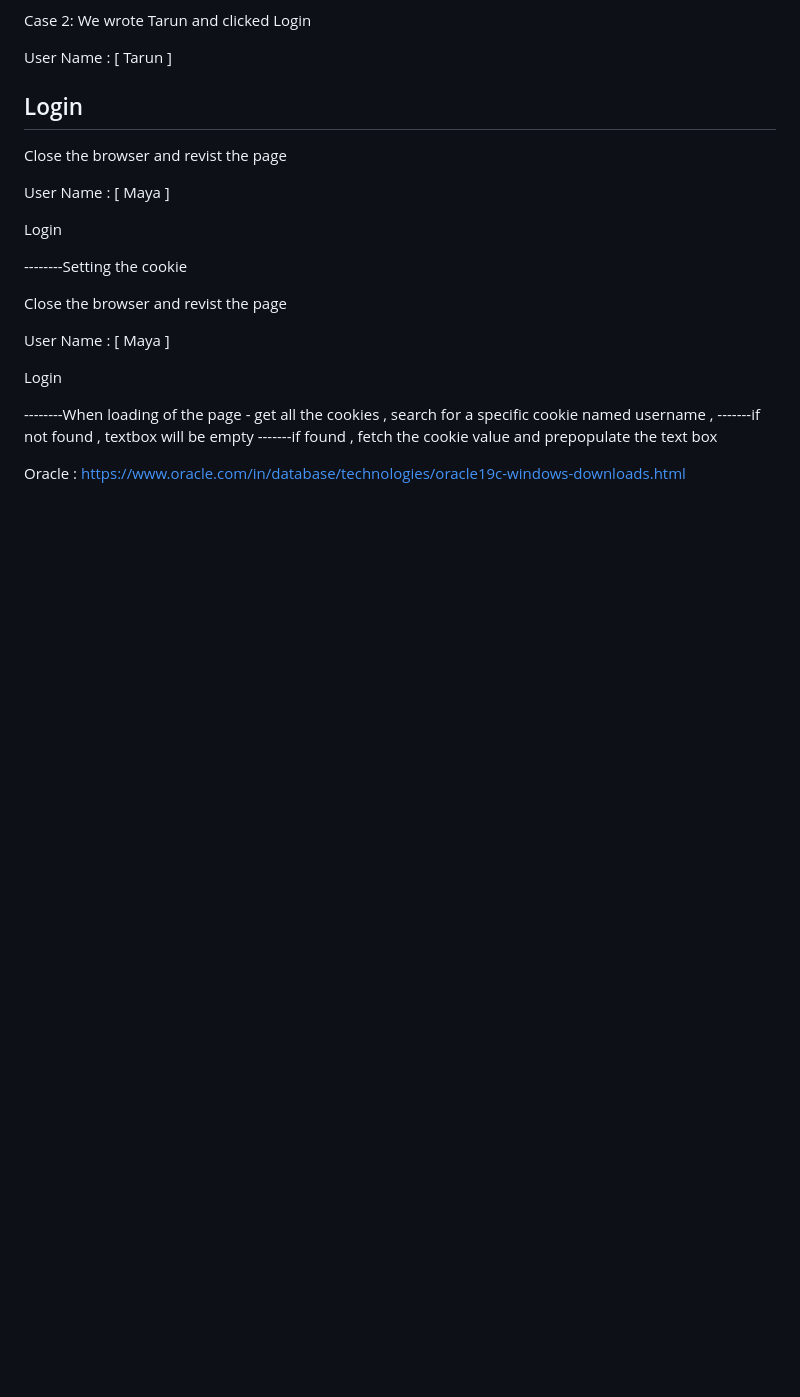
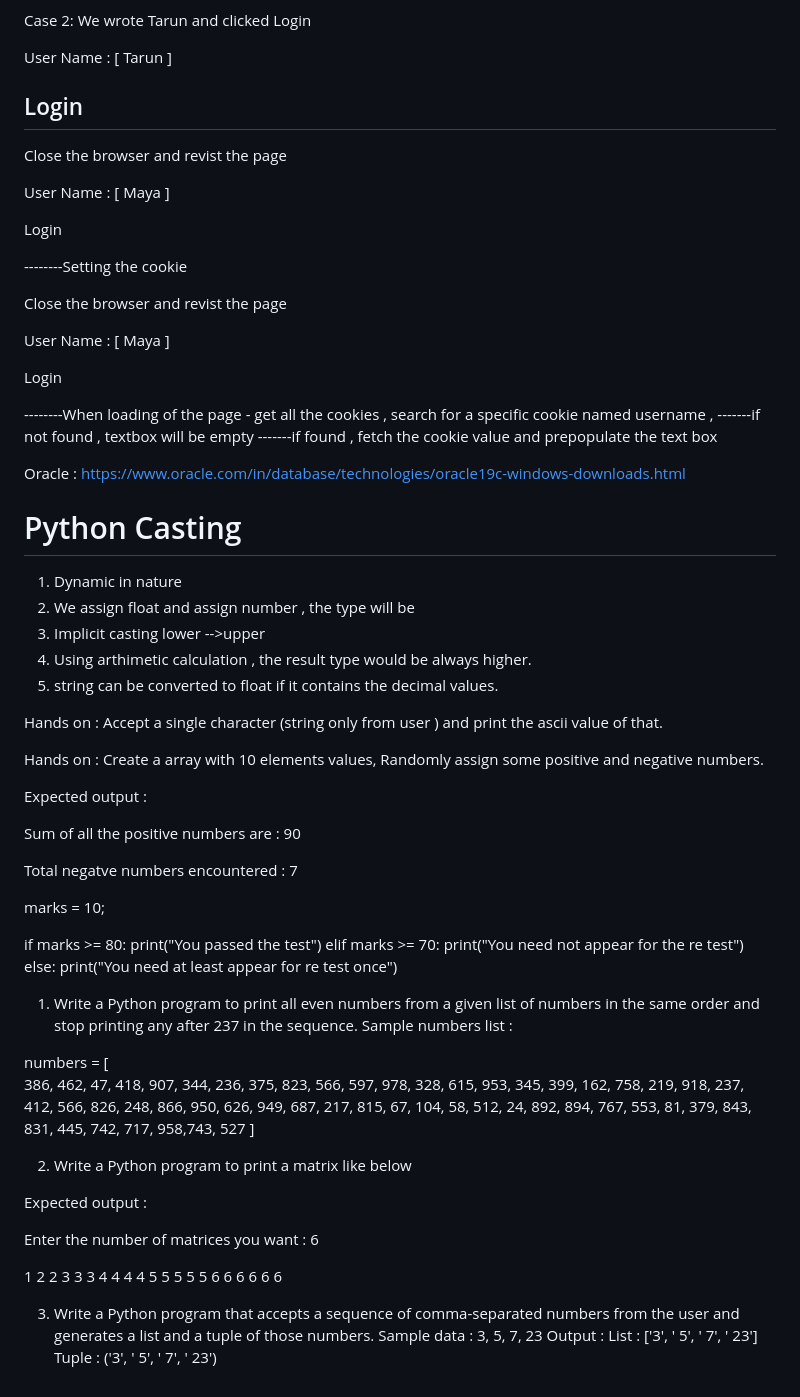
Before and after one commit to tufailahm/rakuten202401, a Markdown page: README.md, the part around the change. Drawn GitHub-style; blank space fills up the shorter version.

Commit message:
tufail commits code

```diff
--- a/README.md
+++ b/README.md
@@ -1146,3 +1146,85 @@ Login
 
 
 Oracle : https://www.oracle.com/in/database/technologies/oracle19c-windows-downloads.html
+
+
+
+
+
+
+
+
+
+
+
+Python Casting
+============
+
+1) Dynamic in nature
+2) We assign float and assign number , the type will be <int>
+3) Implicit casting lower -->upper
+4) Using arthimetic calculation , the result type would be always higher.
+5) string can be converted to float if it contains the decimal values.
+
+Hands on : Accept a single character (string only from user ) and print the ascii value of that.
+
+
+
+Hands on : Create a array with 10 elements values, Randomly assign some positive and negative numbers.
+
+Expected output :
+
+Sum of all the positive numbers are : 90
+
+Total negatve numbers encountered : 7
+
+marks = 10;
+
+
+if marks >= 80:
+    print("You passed the test")
+elif marks >= 70:
+    print("You need not appear for the re test")
+else:
+    print("You need at least appear for re test once")
+
+
+
+
+
+
+
+
+
+
+1) Write a Python program to print all even numbers from a given list of numbers in the same order and stop printing any after 237 in the sequence.
+Sample numbers list :
+
+numbers = [
+    386, 462, 47, 418, 907, 344, 236, 375, 823, 566, 597, 978, 328, 615, 953, 345,
+    399, 162, 758, 219, 918, 237, 412, 566, 826, 248, 866, 950, 626, 949, 687, 217,
+    815, 67, 104, 58, 512, 24, 892, 894, 767, 553, 81, 379, 843, 831, 445, 742, 717,
+    958,743, 527
+    ]
+
+2) Write a Python program to print a matrix like below
+
+Expected output :
+
+Enter the number of matrices you want :
+6
+
+1
+2 2
+3 3 3
+4 4 4 4
+5 5 5 5 5
+6 6 6 6 6 6
+
+
+
+3) Write a Python program that accepts a sequence of comma-separated numbers from the user and generates a list and a tuple of those numbers.
+Sample data : 3, 5, 7, 23
+Output :
+List : ['3', ' 5', ' 7', ' 23']
+Tuple : ('3', ' 5', ' 7', ' 23')
```
